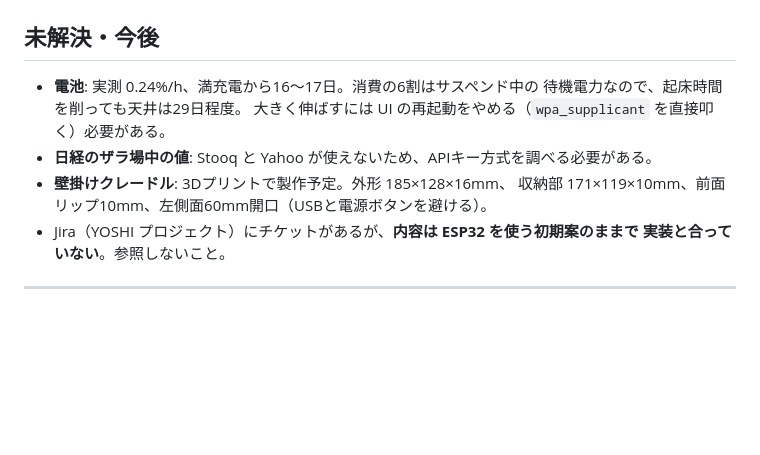
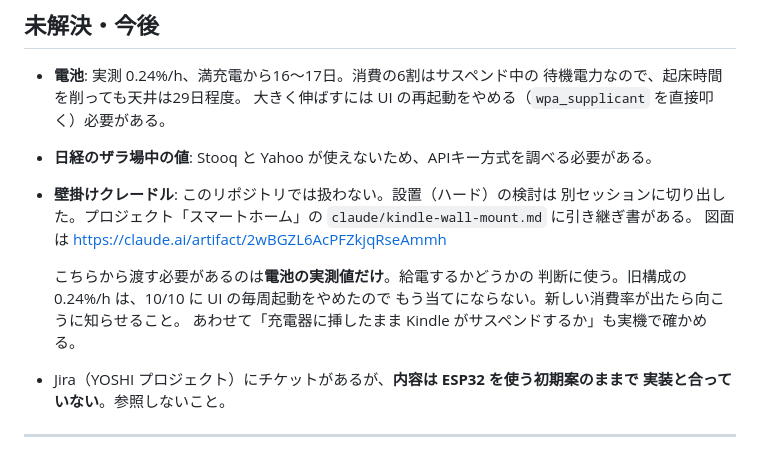
Before and after one commit to yoshi10321/e-inkdashboard, a Markdown page: CLAUDE.md, the part around the change. Rendered like a GitHub page; blank space fills up the shorter version.

Commit message:
壁掛けの検討をこのリポジトリから外した
設置（ハード）はソフトと独立して進められるうえ、混ざるとどちらも
読みにくくなる。別セッションに切り出した。

引き継ぎ書はプロジェクト「スマートホーム」の claude/kindle-wall-mount.md。
端末の寸法・向きの制約・クレードルの寸法・固定方式の候補・先に決めるべき
ことを、それ一枚で始められる形にまとめた。図面は既存のアーティファクト
（Kindle壁掛けクレードル, 2026-10-05）を参照する。

CLAUDE.md には寸法を残さず、参照先だけ書いた。二か所に寸法があると
片方が古くなる。

ただし電池の実測値だけは、給電するかどうかの判断に要るので
こちらから渡す必要がある。旧構成の 0.24%/h は 10/10 に UI の毎周起動を
やめた時点で当てにならなくなったので、その旨も書いた。

Co-Authored-By: Claude Opus 5 <noreply@anthropic.com>
Claude-Session: https://claude.ai/code/session_01PDbjBeQf8nzkHSskAtg4b6

```diff
--- a/CLAUDE.md
+++ b/CLAUDE.md
@@ -307,8 +307,15 @@ DASH_LAT=... DASH_LON=... python3 fetch_data.py
   待機電力なので、起床時間を削っても天井は29日程度。
   大きく伸ばすには UI の再起動をやめる（`wpa_supplicant` を直接叩く）必要がある。
 - **日経のザラ場中の値**: Stooq と Yahoo が使えないため、APIキー方式を調べる必要がある。
-- **壁掛けクレードル**: 3Dプリントで製作予定。外形 185×128×16mm、
-  収納部 171×119×10mm、前面リップ10mm、左側面60mm開口（USBと電源ボタンを避ける）。
+- **壁掛けクレードル**: このリポジトリでは扱わない。設置（ハード）の検討は
+  別セッションに切り出した。プロジェクト「スマートホーム」の
+  `claude/kindle-wall-mount.md` に引き継ぎ書がある。
+  図面は https://claude.ai/artifact/2wBGZL6AcPFZkjqRseAmmh
+
+  こちらから渡す必要があるのは**電池の実測値だけ**。給電するかどうかの
+  判断に使う。旧構成の 0.24%/h は、10/10 に UI の毎周起動をやめたので
+  もう当てにならない。新しい消費率が出たら向こうに知らせること。
+  あわせて「充電器に挿したまま Kindle がサスペンドするか」も実機で確かめる。
 - Jira（YOSHI プロジェクト）にチケットがあるが、**内容は ESP32 を使う初期案のままで
   実装と合っていない**。参照しないこと。
 
```
